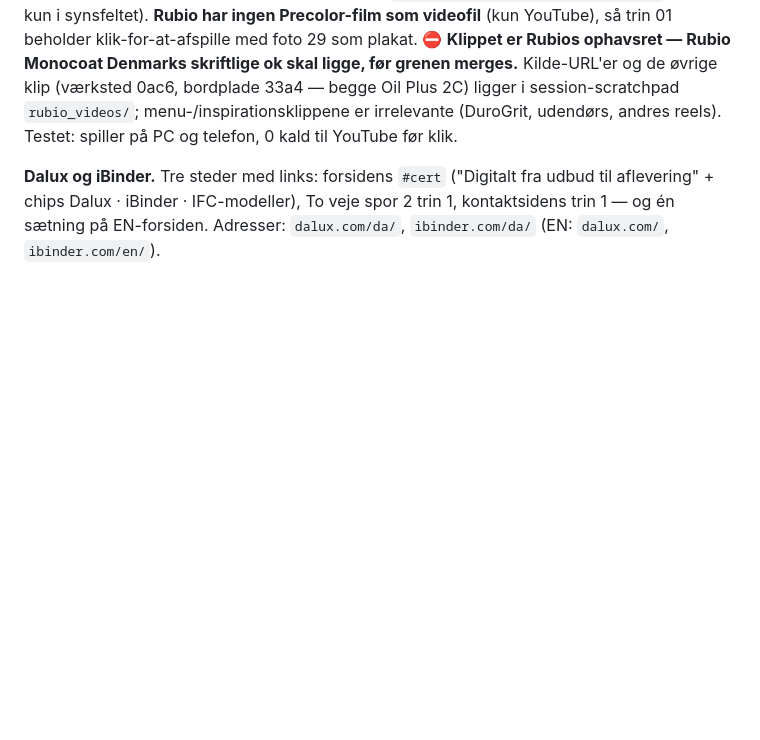
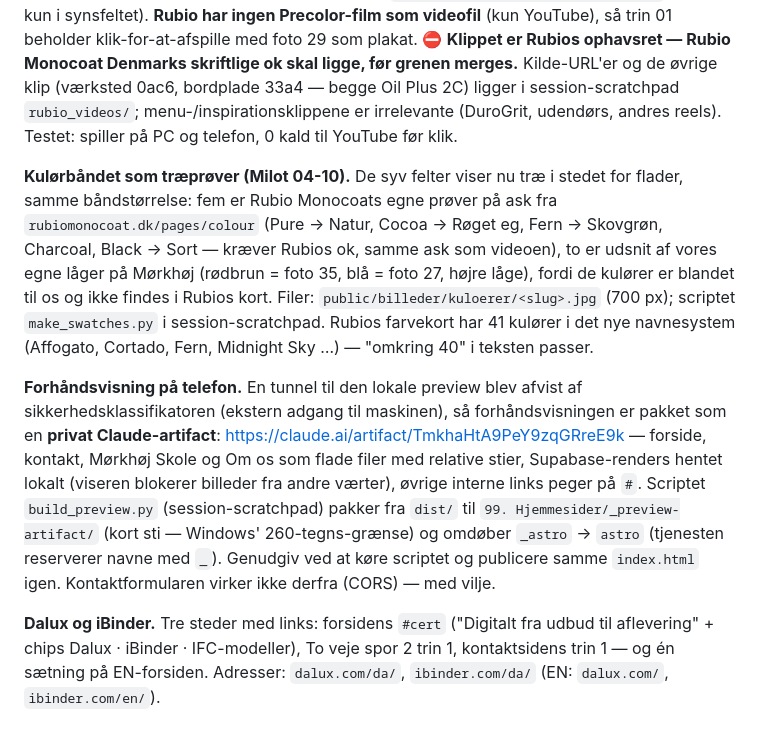
Before and after one commit to NemInventar/neminventar-astro, a Markdown page: mockups/forside-v2-plan.md, the part around the change. Drawn GitHub-style; blank space fills up the shorter version.

Commit message:
Plan: traeproever i kuloerbaandet og privat forhaandsvisning (artifact) til telefonen
Co-Authored-By: Claude Fable 5.1 <noreply@anthropic.com>

```diff
--- a/mockups/forside-v2-plan.md
+++ b/mockups/forside-v2-plan.md
@@ -145,4 +145,8 @@ Når priserne er kalibreret: teaseren erstattes af prototypen i demo-tilstand, i
 
 **Autoplay (Milot 04-10, senere samme dag).** Milot vil have videoerne til at spille af sig selv uden lyd — helst dem øverst på Rubios produktside. YouTube-autoplay er fravalgt (henter Google ved sidevisning → cookie-linjen holder ikke). I stedet: Rubios galleri-video fra `rubiomonocoat.dk/products/oil-plus-2c` (Shopify-mp4, olie hældes på egeplade og poleres ind, 10 s, 1000×1000) er omkodet til `public/video/rubio-oil-plus-2c.mp4` (800 px, H.264, uden lyd, 1,3 MB) + plakat og vises i trin 02 som `muted loop playsinline data-inview` (spiller kun i synsfeltet). **Rubio har ingen Precolor-film som videofil** (kun YouTube), så trin 01 beholder klik-for-at-afspille med foto 29 som plakat. ⛔ **Klippet er Rubios ophavsret — Rubio Monocoat Denmarks skriftlige ok skal ligge, før grenen merges.** Kilde-URL'er og de øvrige klip (værksted 0ac6, bordplade 33a4 — begge Oil Plus 2C) ligger i session-scratchpad `rubio_videos/`; menu-/inspirationsklippene er irrelevante (DuroGrit, udendørs, andres reels). Testet: spiller på PC og telefon, 0 kald til YouTube før klik.
 
+**Kulørbåndet som træprøver (Milot 04-10).** De syv felter viser nu træ i stedet for flader, samme båndstørrelse: fem er Rubio Monocoats egne prøver på ask fra `rubiomonocoat.dk/pages/colour` (Pure → Natur, Cocoa → Røget eg, Fern → Skovgrøn, Charcoal, Black → Sort — kræver Rubios ok, samme ask som videoen), to er udsnit af vores egne låger på Mørkhøj (rødbrun = foto 35, blå = foto 27, højre låge), fordi de kulører er blandet til os og ikke findes i Rubios kort. Filer: `public/billeder/kuloerer/<slug>.jpg` (700 px); scriptet `make_swatches.py` i session-scratchpad. Rubios farvekort har 41 kulører i det nye navnesystem (Affogato, Cortado, Fern, Midnight Sky …) — "omkring 40" i teksten passer.
+
+**Forhåndsvisning på telefon.** En tunnel til den lokale preview blev afvist af sikkerhedsklassifikatoren (ekstern adgang til maskinen), så forhåndsvisningen er pakket som en **privat Claude-artifact**: https://claude.ai/artifact/TmkhaHtA9PeY9zqGRreE9k — forside, kontakt, Mørkhøj Skole og Om os som flade filer med relative stier, Supabase-renders hentet lokalt (viseren blokerer billeder fra andre værter), øvrige interne links peger på `#`. Scriptet `build_preview.py` (session-scratchpad) pakker fra `dist/` til `99. Hjemmesider/_preview-artifact/` (kort sti — Windows' 260-tegns-grænse) og omdøber `_astro` → `astro` (tjenesten reserverer navne med `_`). Genudgiv ved at køre scriptet og publicere samme `index.html` igen. Kontaktformularen virker ikke derfra (CORS) — med vilje.
+
 **Dalux og iBinder.** Tre steder med links: forsidens `#cert` ("Digitalt fra udbud til aflevering" + chips Dalux · iBinder · IFC-modeller), To veje spor 2 trin 1, kontaktsidens trin 1 — og én sætning på EN-forsiden. Adresser: `dalux.com/da/`, `ibinder.com/da/` (EN: `dalux.com/`, `ibinder.com/en/`).
```
